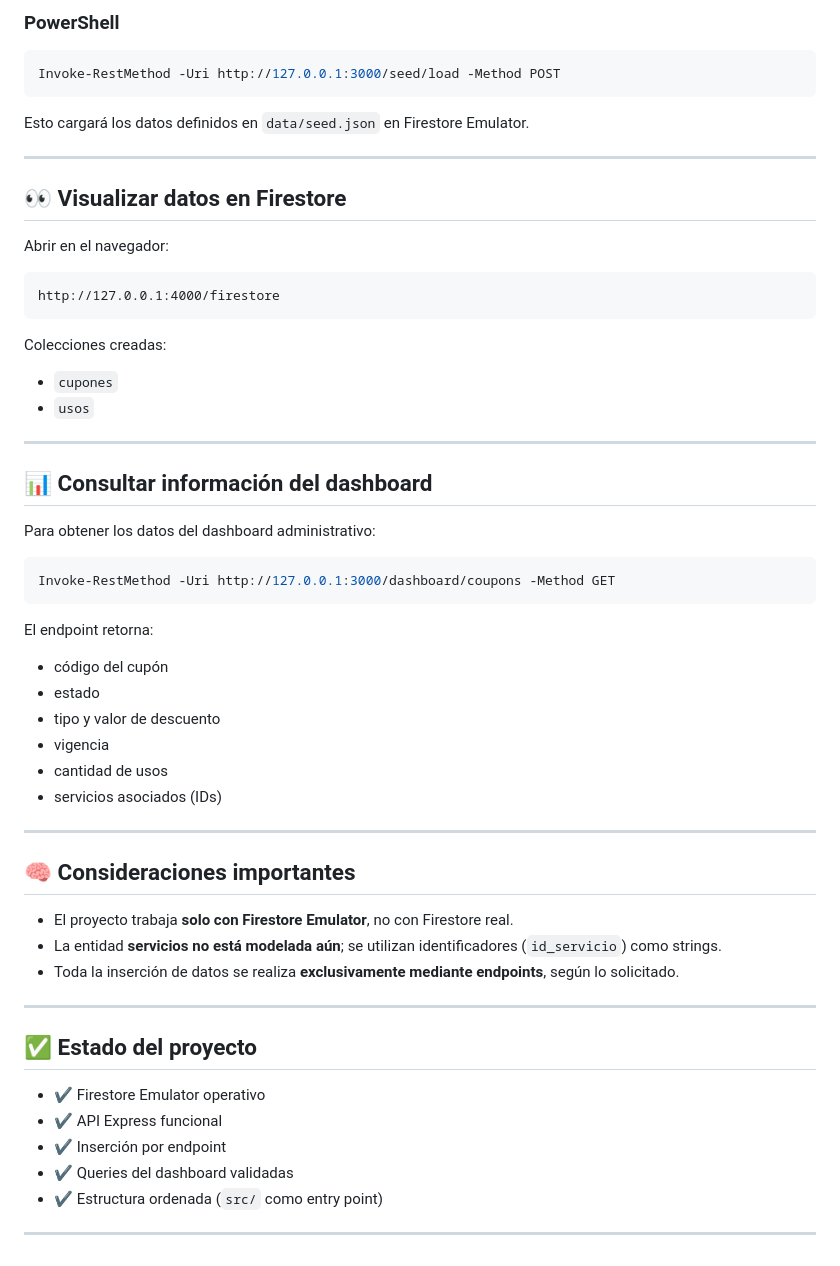
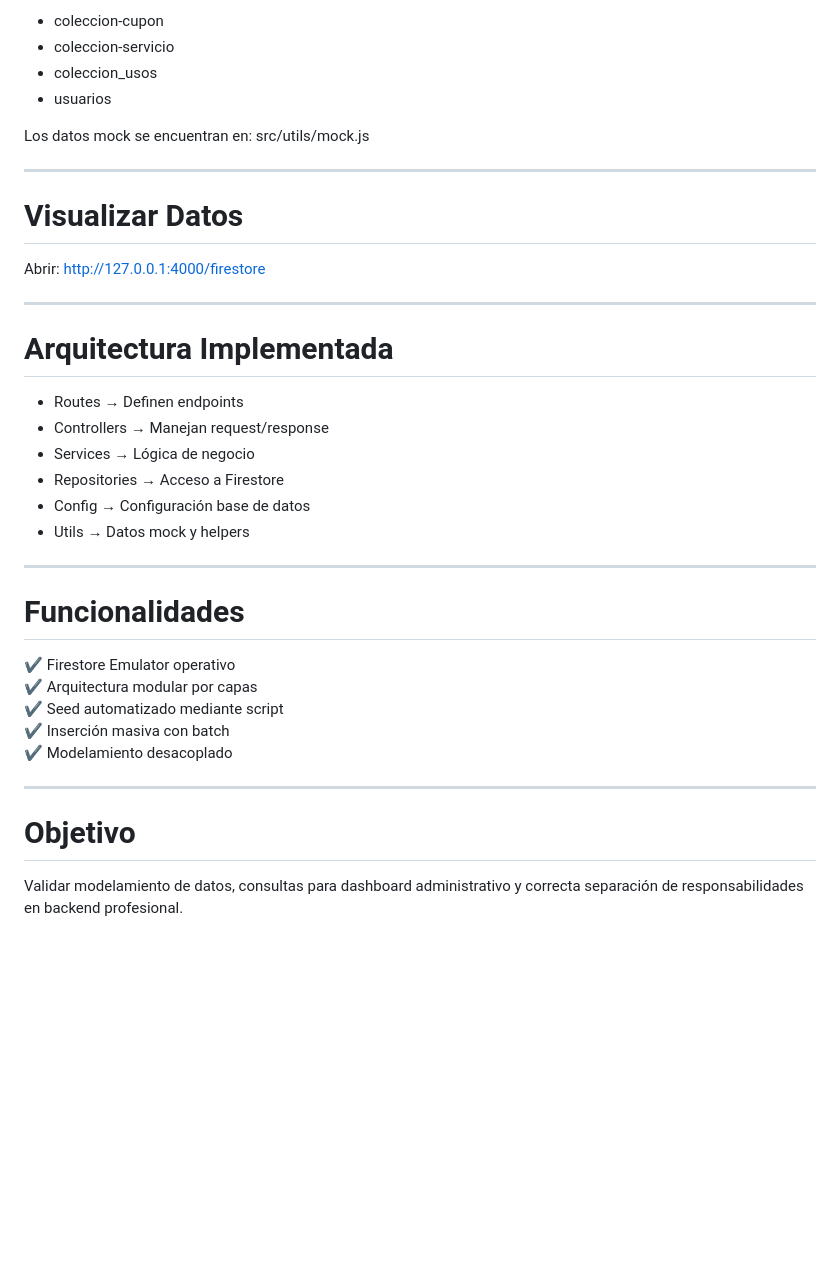
Before and after one commit to NicolasLizama23/oppa-modelamiento-backend, a Markdown page: readme.md, the part around one of its changes. Rendered like a GitHub page; blank space fills up the shorter version.

Commit message:
update/ se ajusta y agregan indicaciones en readme

````diff
--- a/readme.md
+++ b/readme.md
@@ -98,59 +86,41 @@ Con el emulador y la API levantados, ejecutar:
 
-### PowerShell
-```powershell
-Invoke-RestMethod -Uri http://127.0.0.1:3000/seed/load -Method POST
-```
+-   coleccion-cupon
+-   coleccion-servicio
+-   coleccion_usos
+-   usuarios
 
-Esto cargará los datos definidos en `data/seed.json` en Firestore Emulator.
+Los datos mock se encuentran en: src/utils/mock.js
 
----
+------------------------------------------------------------------------
 
-## 👀 Visualizar datos en Firestore
+#  Visualizar Datos
 
-Abrir en el navegador:
+Abrir: http://127.0.0.1:4000/firestore
 
-```
-http://127.0.0.1:4000/firestore
-```
+------------------------------------------------------------------------
 
-Colecciones creadas:
-- `cupones`
-- `usos`
+#  Arquitectura Implementada
 
----
+-   Routes → Definen endpoints
+-   Controllers → Manejan request/response
+-   Services → Lógica de negocio
+-   Repositories → Acceso a Firestore
+-   Config → Configuración base de datos
+-   Utils → Datos mock y helpers
 
-## 📊 Consultar información del dashboard
+------------------------------------------------------------------------
 
-Para obtener los datos del dashboard administrativo:
+#  Funcionalidades
 
-```powershell
-Invoke-RestMethod -Uri http://127.0.0.1:3000/dashboard/coupons -Method GET
-```
+✔ Firestore Emulator operativo\
+✔ Arquitectura modular por capas\
+✔ Seed automatizado mediante script\
+✔ Inserción masiva con batch\
+✔ Modelamiento desacoplado
 
-El endpoint retorna:
-- código del cupón
-- estado
-- tipo y valor de descuento
-- vigencia
-- cantidad de usos
-- servicios asociados (IDs)
+------------------------------------------------------------------------
 
----
+#  Objetivo
 
-## 🧠 Consideraciones importantes
-
-- El proyecto trabaja **solo con Firestore Emulator**, no con Firestore real.
-- La entidad **servicios no está modelada aún**; se utilizan identificadores (`id_servicio`) como strings.
-- Toda la inserción de datos se realiza **exclusivamente mediante endpoints**, según lo solicitado.
-
----
-
-## ✅ Estado del proyecto
-
-- ✔ Firestore Emulator operativo
-- ✔ API Express funcional
-- ✔ Inserción por endpoint
-- ✔ Queries del dashboard validadas
-- ✔ Estructura ordenada (`src/` como entry point)
-
----
+Validar modelamiento de datos, consultas para dashboard administrativo y
+correcta separación de responsabilidades en backend profesional.
````
Also changed, not shown: other parts of readme.md (+51 -63 lines).
